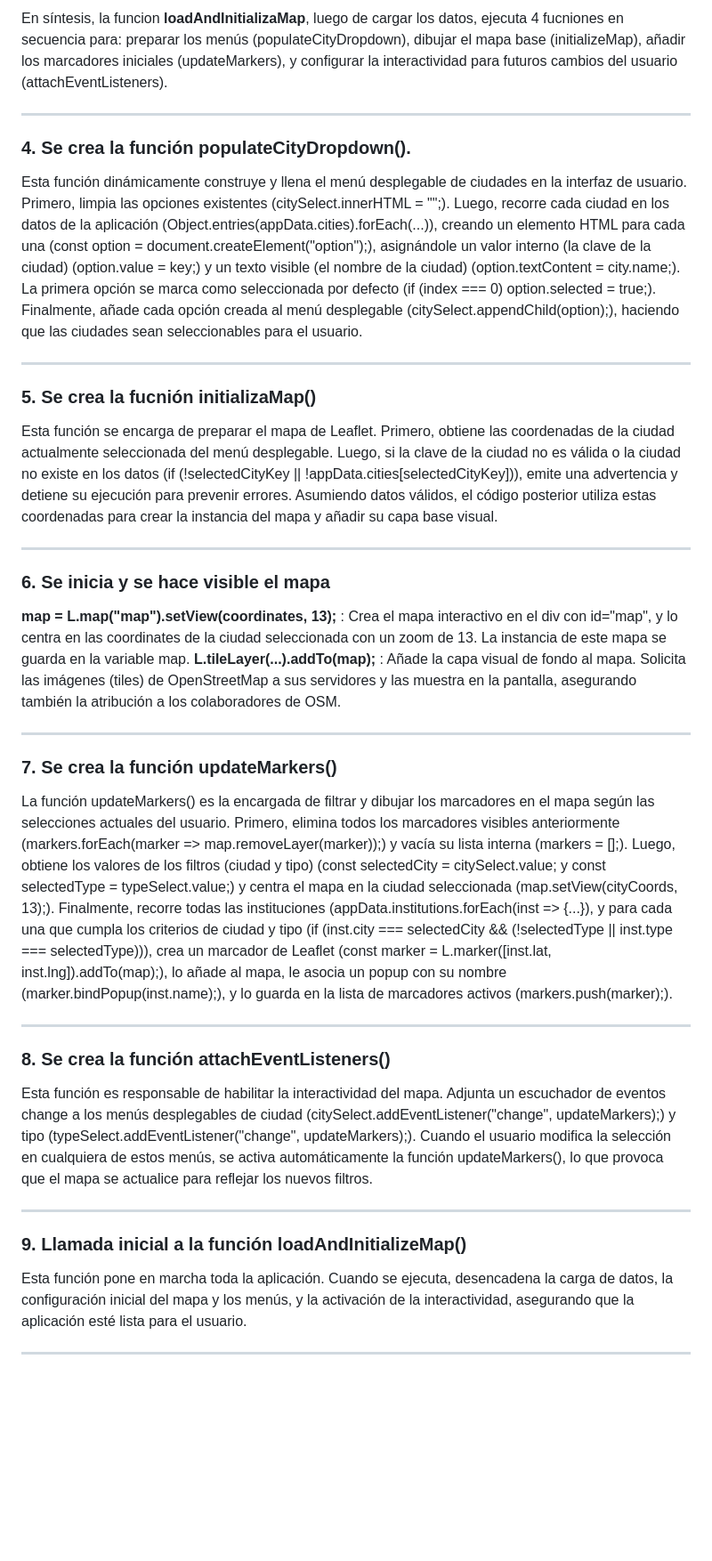
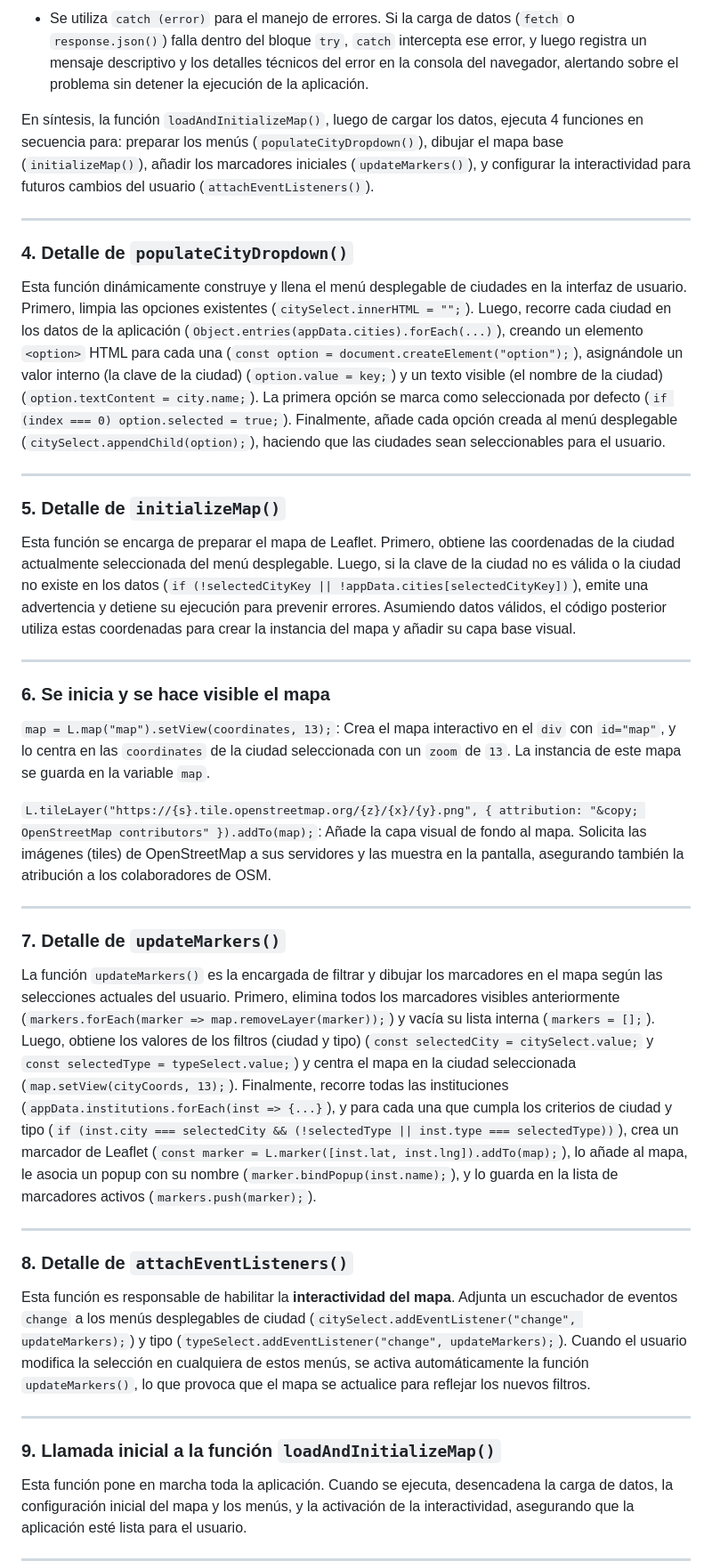
Before and after one commit to FabSignal/city-map-filter, a Markdown page: README.md, the part around one of its changes. Shown at 89% size. GitHub-like rendering; blank space fills up the shorter version.

```diff
--- a/README.md
+++ b/README.md
@@ -66,39 +65,44 @@ se encarga de mostrar los marcadores correctos en el mapa, basándose en la ciud
 
-En síntesis, la funcion **loadAndInitializaMap**, luego de cargar los datos, ejecuta 4 fucniones en secuencia para: preparar los menús (populateCityDropdown), dibujar el mapa base (initializeMap), añadir los marcadores iniciales (updateMarkers), y configurar la interactividad para futuros cambios del usuario (attachEventListeners).
+- Se utiliza `catch (error)` para el manejo de errores. Si la carga de datos (`fetch` o `response.json()`) falla dentro del bloque `try`, `catch` intercepta ese error, y luego registra un mensaje descriptivo y los detalles técnicos del error en la consola del navegador, alertando sobre el problema sin detener la ejecución de la aplicación.
+
+En síntesis, la función `loadAndInitializeMap()`, luego de cargar los datos, ejecuta 4 funciones en secuencia para: preparar los menús (`populateCityDropdown()`), dibujar el mapa base (`initializeMap()`), añadir los marcadores iniciales (`updateMarkers()`), y configurar la interactividad para futuros cambios del usuario (`attachEventListeners()`).
 
 ---
 
-### 4. Se crea la función populateCityDropdown().
+### 4. Detalle de `populateCityDropdown()`
 
-Esta función dinámicamente construye y llena el menú desplegable de ciudades en la interfaz de usuario. Primero, limpia las opciones existentes (citySelect.innerHTML = "";). Luego, recorre cada ciudad en los datos de la aplicación (Object.entries(appData.cities).forEach(...)), creando un elemento <option> HTML para cada una (const option = document.createElement("option");), asignándole un valor interno (la clave de la ciudad) (option.value = key;) y un texto visible (el nombre de la ciudad) (option.textContent = city.name;). La primera opción se marca como seleccionada por defecto (if (index === 0) option.selected = true;). Finalmente, añade cada opción creada al menú desplegable (citySelect.appendChild(option);), haciendo que las ciudades sean seleccionables para el usuario.
+Esta función dinámicamente construye y llena el menú desplegable de ciudades en la interfaz de usuario. Primero, limpia las opciones existentes (`citySelect.innerHTML = "";`). Luego, recorre cada ciudad en los datos de la aplicación (`Object.entries(appData.cities).forEach(...)`), creando un elemento `<option>` HTML para cada una (`const option = document.createElement("option");`), asignándole un valor interno (la clave de la ciudad) (`option.value = key;`) y un texto visible (el nombre de la ciudad) (`option.textContent = city.name;`). La primera opción se marca como seleccionada por defecto (`if (index === 0) option.selected = true;`). Finalmente, añade cada opción creada al menú desplegable (`citySelect.appendChild(option);`), haciendo que las ciudades sean seleccionables para el usuario.
 
 ---
 
-### 5. Se crea la fucnión initializaMap()
+### 5. Detalle de `initializeMap()`
 
-Esta función se encarga de preparar el mapa de Leaflet. Primero, obtiene las coordenadas de la ciudad actualmente seleccionada del menú desplegable. Luego, si la clave de la ciudad no es válida o la ciudad no existe en los datos (if (!selectedCityKey || !appData.cities[selectedCityKey])), emite una advertencia y detiene su ejecución para prevenir errores. Asumiendo datos válidos, el código posterior utiliza estas coordenadas para crear la instancia del mapa y añadir su capa base visual.
+Esta función se encarga de preparar el mapa de Leaflet. Primero, obtiene las coordenadas de la ciudad actualmente seleccionada del menú desplegable. Luego, si la clave de la ciudad no es válida o la ciudad no existe en los datos (`if (!selectedCityKey || !appData.cities[selectedCityKey])`), emite una advertencia y detiene su ejecución para prevenir errores. Asumiendo datos válidos, el código posterior utiliza estas coordenadas para crear la instancia del mapa y añadir su capa base visual.
 
 ---
 
 ### 6. Se inicia y se hace visible el mapa
 
-**map = L.map("map").setView(coordinates, 13);** : Crea el mapa interactivo en el div con id="map", y lo centra en las coordinates de la ciudad seleccionada con un zoom de 13. La instancia de este mapa se guarda en la variable map.
-**L.tileLayer(...).addTo(map);** : Añade la capa visual de fondo al mapa. Solicita las imágenes (tiles) de OpenStreetMap a sus servidores y las muestra en la pantalla, asegurando también la atribución a los colaboradores de OSM.
+`map = L.map("map").setView(coordinates, 13);`: Crea el mapa interactivo en el `div` con `id="map"`, y lo centra en las `coordinates` de la ciudad seleccionada con un `zoom` de `13`. La instancia de este mapa se guarda en la variable `map`.
+
+`L.tileLayer("https://{s}.tile.openstreetmap.org/{z}/{x}/{y}.png", { attribution: "&copy; OpenStreetMap contributors" }).addTo(map);`: Añade la capa visual de fondo al mapa. Solicita las imágenes (tiles) de OpenStreetMap a sus servidores y las muestra en la pantalla, asegurando también la atribución a los colaboradores de OSM.
 
 ---
 
-### 7. Se crea la función updateMarkers()
+### 7. Detalle de `updateMarkers()`
 
-La función updateMarkers() es la encargada de filtrar y dibujar los marcadores en el mapa según las selecciones actuales del usuario. Primero, elimina todos los marcadores visibles anteriormente (markers.forEach(marker => map.removeLayer(marker));) y vacía su lista interna (markers = [];). Luego, obtiene los valores de los filtros (ciudad y tipo) (const selectedCity = citySelect.value; y const selectedType = typeSelect.value;) y centra el mapa en la ciudad seleccionada (map.setView(cityCoords, 13);). Finalmente, recorre todas las instituciones (appData.institutions.forEach(inst => {...}), y para cada una que cumpla los criterios de ciudad y tipo (if (inst.city === selectedCity && (!selectedType || inst.type === selectedType))), crea un marcador de Leaflet (const marker = L.marker([inst.lat, inst.lng]).addTo(map);), lo añade al mapa, le asocia un popup con su nombre (marker.bindPopup(inst.name);), y lo guarda en la lista de marcadores activos (markers.push(marker);).
+La función `updateMarkers()` es la encargada de filtrar y dibujar los marcadores en el mapa según las selecciones actuales del usuario. Primero, elimina todos los marcadores visibles anteriormente (`markers.forEach(marker => map.removeLayer(marker));`) y vacía su lista interna (`markers = [];`). Luego, obtiene los valores de los filtros (ciudad y tipo) (`const selectedCity = citySelect.value;` y `const selectedType = typeSelect.value;`) y centra el mapa en la ciudad seleccionada (`map.setView(cityCoords, 13);`). Finalmente, recorre todas las instituciones (`appData.institutions.forEach(inst => {...}`), y para cada una que cumpla los criterios de ciudad y tipo (`if (inst.city === selectedCity && (!selectedType || inst.type === selectedType))`), crea un marcador de Leaflet (`const marker = L.marker([inst.lat, inst.lng]).addTo(map);`), lo añade al mapa, le asocia un popup con su nombre (`marker.bindPopup(inst.name);`), y lo guarda en la lista de marcadores activos (`markers.push(marker);`).
 
 ---
 
-### 8. Se crea la función attachEventListeners()
-Esta función es responsable de habilitar la interactividad del mapa. Adjunta un escuchador de eventos change a los menús desplegables de ciudad (citySelect.addEventListener("change", updateMarkers);) y tipo (typeSelect.addEventListener("change", updateMarkers);). Cuando el usuario modifica la selección en cualquiera de estos menús, se activa automáticamente la función updateMarkers(), lo que provoca que el mapa se actualice para reflejar los nuevos filtros.
+### 8. Detalle de `attachEventListeners()`
+
+Esta función es responsable de habilitar la **interactividad del mapa**. Adjunta un escuchador de eventos `change` a los menús desplegables de ciudad (`citySelect.addEventListener("change", updateMarkers);`) y tipo (`typeSelect.addEventListener("change", updateMarkers);`). Cuando el usuario modifica la selección en cualquiera de estos menús, se activa automáticamente la función `updateMarkers()`, lo que provoca que el mapa se actualice para reflejar los nuevos filtros.
 
 ---
 
-### 9. Llamada inicial a la función loadAndInitializeMap()
+### 9. Llamada inicial a la función `loadAndInitializeMap()`
+
 Esta función pone en marcha toda la aplicación. Cuando se ejecuta, desencadena la carga de datos, la configuración inicial del mapa y los menús, y la activación de la interactividad, asegurando que la aplicación esté lista para el usuario.
 
 ---
```
Also changed, not shown: other parts of README.md (+30 -32 lines).
